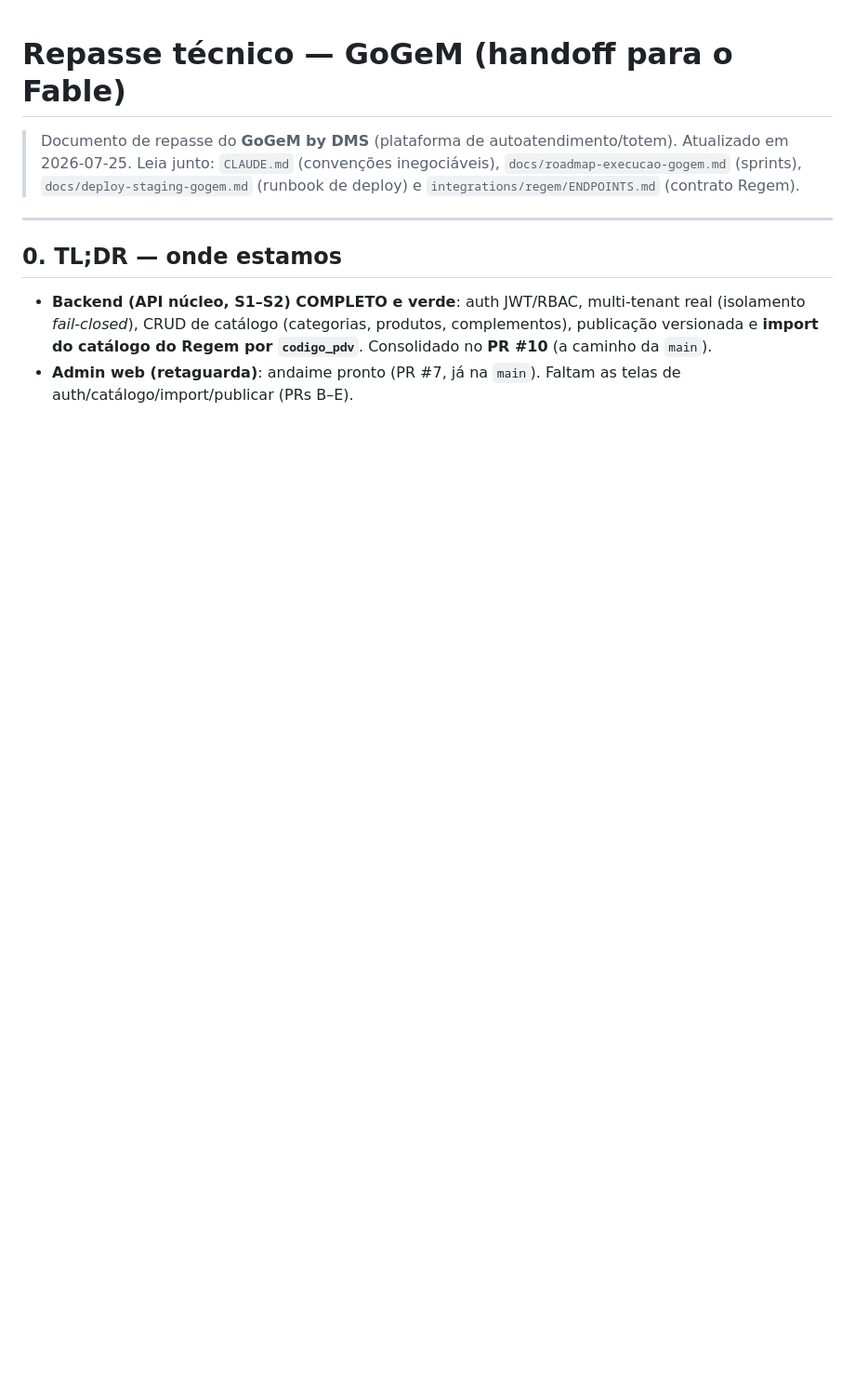
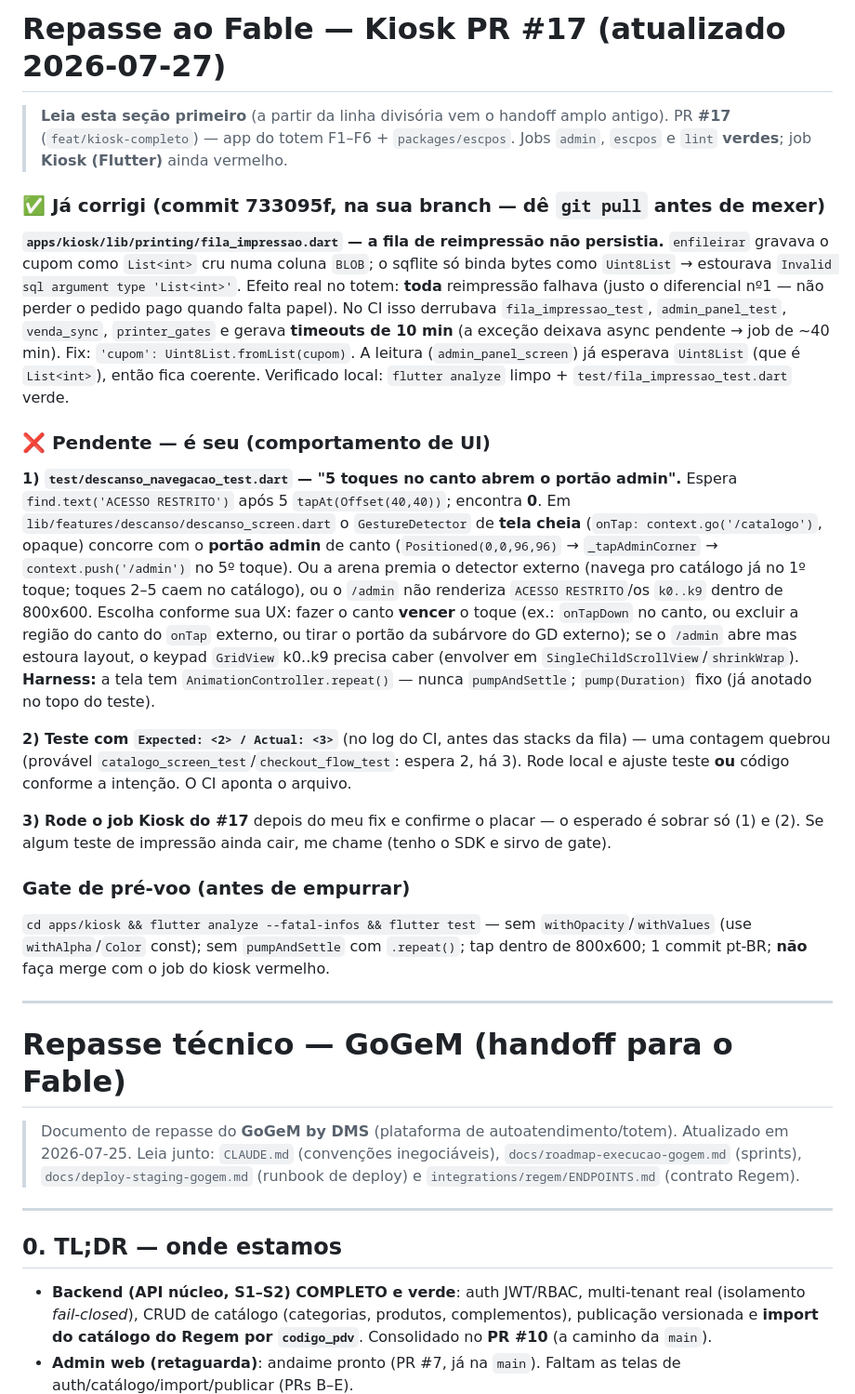
Before and after one commit to rodrigotjf1-boop/gogem, a Markdown page: repassarfable.md, the part around the change. Shown at 93% size. Drawn GitHub-style; blank space fills up the shorter version.

Commit message:
docs(repasse): handoff do PR #17 (kiosk) — fila corrigida + pendências de UI ao Fable
Co-Authored-By: Claude Opus 4.8 <noreply@anthropic.com>

```diff
--- a/repassarfable.md
+++ b/repassarfable.md
@@ -1,3 +1,48 @@
+# Repasse ao Fable — Kiosk PR #17 (atualizado 2026-07-27)
+
+> **Leia esta seção primeiro** (a partir da linha divisória vem o handoff amplo antigo).
+> PR **#17** (`feat/kiosk-completo`) — app do totem F1–F6 + `packages/escpos`.
+> Jobs `admin`, `escpos` e `lint` **verdes**; job **Kiosk (Flutter)** ainda vermelho.
+
+### ✅ Já corrigi (commit 733095f, na sua branch — dê `git pull` antes de mexer)
+**`apps/kiosk/lib/printing/fila_impressao.dart` — a fila de reimpressão não persistia.**
+`enfileirar` gravava o cupom como `List<int>` cru numa coluna `BLOB`; o sqflite só binda
+bytes como `Uint8List` → estourava `Invalid sql argument type 'List<int>'`. Efeito real no
+totem: **toda** reimpressão falhava (justo o diferencial nº1 — não perder o pedido pago
+quando falta papel). No CI isso derrubava `fila_impressao_test`, `admin_panel_test`,
+`venda_sync`, `printer_gates` e gerava **timeouts de 10 min** (a exceção deixava async
+pendente → job de ~40 min). Fix: `'cupom': Uint8List.fromList(cupom)`. A leitura
+(`admin_panel_screen`) já esperava `Uint8List` (que é `List<int>`), então fica coerente.
+Verificado local: `flutter analyze` limpo + `test/fila_impressao_test.dart` verde.
+
+### ❌ Pendente — é seu (comportamento de UI)
+**1) `test/descanso_navegacao_test.dart` — "5 toques no canto abrem o portão admin".**
+Espera `find.text('ACESSO RESTRITO')` após 5 `tapAt(Offset(40,40))`; encontra **0**.
+Em `lib/features/descanso/descanso_screen.dart` o `GestureDetector` de **tela cheia**
+(`onTap: context.go('/catalogo')`, opaque) concorre com o **portão admin** de canto
+(`Positioned(0,0,96,96)` → `_tapAdminCorner` → `context.push('/admin')` no 5º toque). Ou a
+arena premia o detector externo (navega pro catálogo já no 1º toque; toques 2–5 caem no
+catálogo), ou o `/admin` não renderiza `ACESSO RESTRITO`/os `k0..k9` dentro de 800x600.
+Escolha conforme sua UX: fazer o canto **vencer** o toque (ex.: `onTapDown` no canto, ou
+excluir a região do canto do `onTap` externo, ou tirar o portão da subárvore do GD externo);
+se o `/admin` abre mas estoura layout, o keypad `GridView` k0..k9 precisa caber (envolver em
+`SingleChildScrollView`/`shrinkWrap`). **Harness:** a tela tem `AnimationController.repeat()`
+— nunca `pumpAndSettle`; `pump(Duration)` fixo (já anotado no topo do teste).
+
+**2) Teste com `Expected: <2> / Actual: <3>`** (no log do CI, antes das stacks da fila) —
+uma contagem quebrou (provável `catalogo_screen_test`/`checkout_flow_test`: espera 2, há 3).
+Rode local e ajuste teste **ou** código conforme a intenção. O CI aponta o arquivo.
+
+**3) Rode o job Kiosk do #17** depois do meu fix e confirme o placar — o esperado é sobrar só
+(1) e (2). Se algum teste de impressão ainda cair, me chame (tenho o SDK e sirvo de gate).
+
+### Gate de pré-voo (antes de empurrar)
+`cd apps/kiosk && flutter analyze --fatal-infos && flutter test` — sem `withOpacity`/`withValues`
+(use `withAlpha`/`Color` const); sem `pumpAndSettle` com `.repeat()`; tap dentro de 800x600;
+1 commit pt-BR; **não** faça merge com o job do kiosk vermelho.
+
+---
+
 # Repasse técnico — GoGeM (handoff para o Fable)
 
 > Documento de repasse do **GoGeM by DMS** (plataforma de autoatendimento/totem).
```
